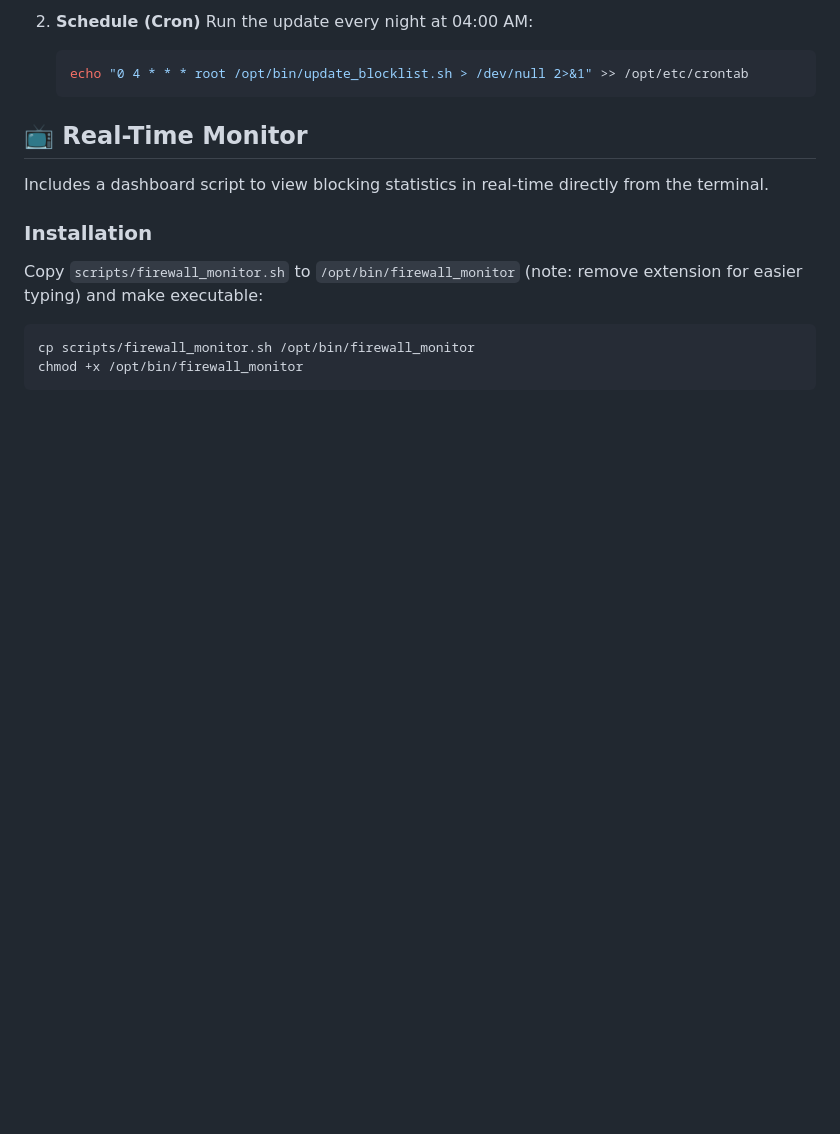
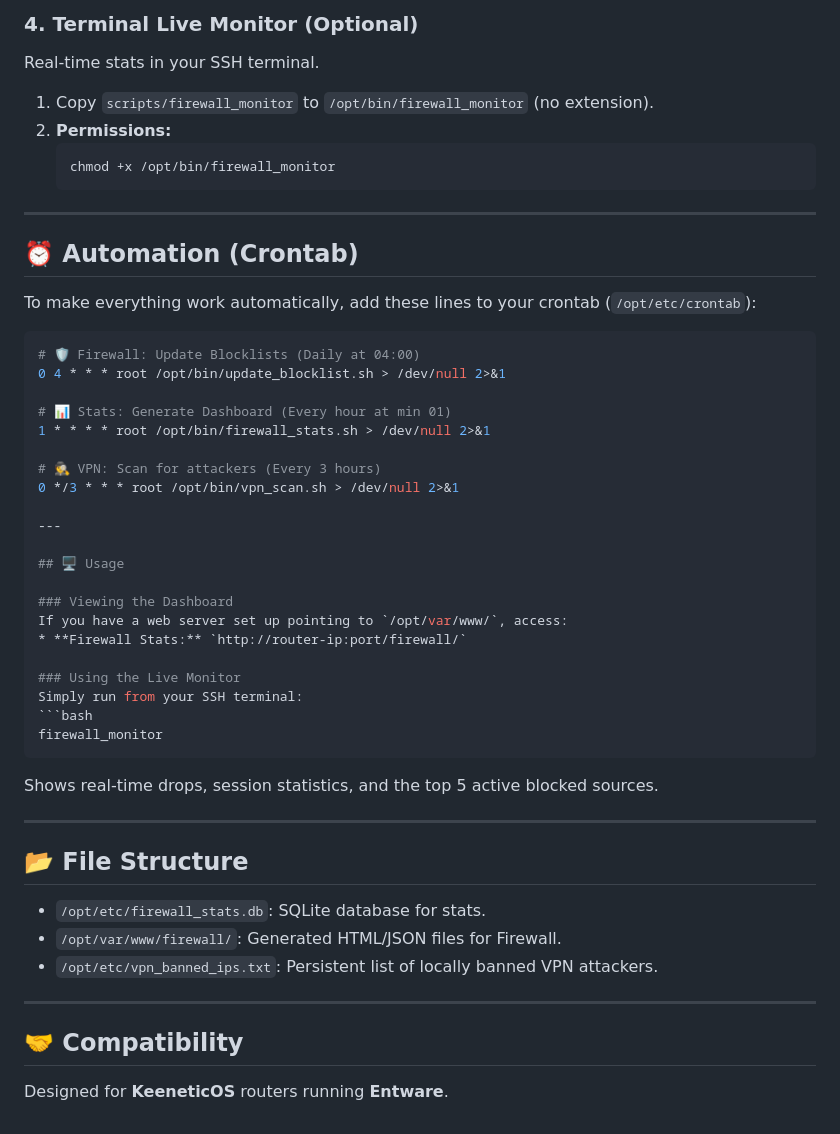
Before and after one commit to mattheweli/keenetic-firewall, a Markdown page: README.md, the part around one of its changes. Rendered like a GitHub page; blank space fills up the shorter version.

````diff
--- a/README.md
+++ b/README.md
@@ -57,18 +74,54 @@ To update the blocklist daily without any downtime (using `ipset swap`), install
     ```
 
-2.  **Schedule (Cron)**
-    Run the update every night at 04:00 AM:
+### 4. Terminal Live Monitor (Optional)
+Real-time stats in your SSH terminal.
+
+1.  Copy `scripts/firewall_monitor` to `/opt/bin/firewall_monitor` (no extension).
+2.  **Permissions:**
     ```bash
-    echo "0 4 * * * root /opt/bin/update_blocklist.sh > /dev/null 2>&1" >> /opt/etc/crontab
+    chmod +x /opt/bin/firewall_monitor
     ```
 
-## 📺 Real-Time Monitor
+---
 
-Includes a dashboard script to view blocking statistics in real-time directly from the terminal.
+## ⏰ Automation (Crontab)
 
-### Installation
-Copy `scripts/firewall_monitor.sh` to `/opt/bin/firewall_monitor` (note: remove extension for easier typing) and make executable:
+To make everything work automatically, add these lines to your crontab (`/opt/etc/crontab`):
+
 ```bash
-cp scripts/firewall_monitor.sh /opt/bin/firewall_monitor
-chmod +x /opt/bin/firewall_monitor
+# 🛡️ Firewall: Update Blocklists (Daily at 04:00)
+0 4 * * * root /opt/bin/update_blocklist.sh > /dev/null 2>&1
+
+# 📊 Stats: Generate Dashboard (Every hour at min 01)
+1 * * * * root /opt/bin/firewall_stats.sh > /dev/null 2>&1
+
+# 🕵️ VPN: Scan for attackers (Every 3 hours)
+0 */3 * * * root /opt/bin/vpn_scan.sh > /dev/null 2>&1
+
+---
+
+## 🖥️ Usage
+
+### Viewing the Dashboard
+If you have a web server set up pointing to `/opt/var/www/`, access:
+* **Firewall Stats:** `http://router-ip:port/firewall/`
+
+### Using the Live Monitor
+Simply run from your SSH terminal:
+```bash
+firewall_monitor
 ```
+Shows real-time drops, session statistics, and the top 5 active blocked sources.
+
+---
+
+## 📂 File Structure
+
+* `/opt/etc/firewall_stats.db`: SQLite database for stats.
+* `/opt/var/www/firewall/`: Generated HTML/JSON files for Firewall.
+* `/opt/etc/vpn_banned_ips.txt`: Persistent list of locally banned VPN attackers.
+
+---
+
+## 🤝 Compatibility
+Designed for **KeeneticOS** routers running **Entware**.
````
Also changed, not shown: other parts of README.md (+56 -39 lines).
